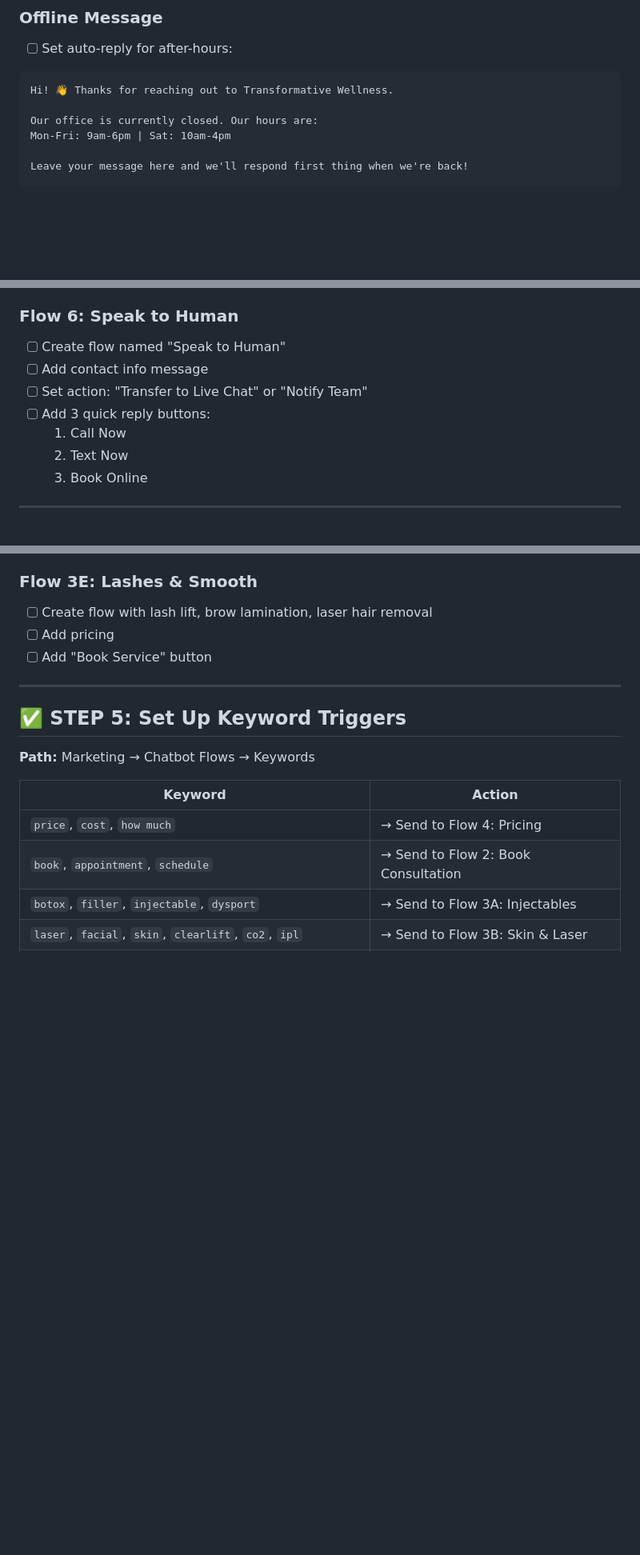
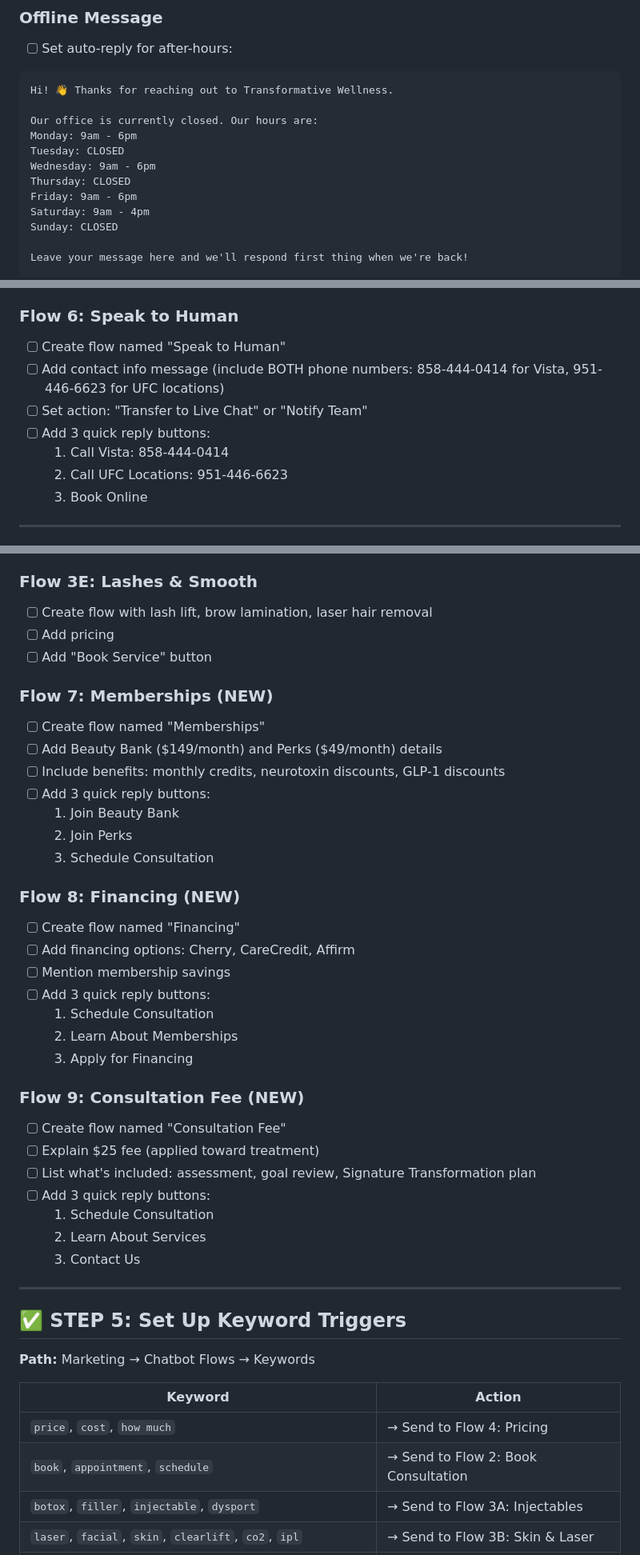
Before and after one commit to mckenziemeow/transformative-wellness-website, a Markdown page: GHL_SETUP_CHECKLIST.md, 3 parts joined by grey strips. Shown at 80% size. GitHub-like rendering; blank space fills up the shorter version.

Commit message:
Update GHL_SETUP_CHECKLIST.md with correct hours and new flows
- Fix business hours (Tue/Thu closed)
- Add Flow 7: Memberships
- Add Flow 8: Financing
- Add Flow 9: Consultation Fee
- Update keyword triggers for new flows
- Update phone numbers (add UFC 951-446-6623)

```diff
--- a/GHL_SETUP_CHECKLIST.md
+++ b/GHL_SETUP_CHECKLIST.md
@@ -41,7 +41,13 @@
 Hi! 👋 Thanks for reaching out to Transformative Wellness.
 
 Our office is currently closed. Our hours are:
-Mon-Fri: 9am-6pm | Sat: 10am-4pm
+Monday: 9am - 6pm
+Tuesday: CLOSED
+Wednesday: 9am - 6pm
+Thursday: CLOSED
+Friday: 9am - 6pm
+Saturday: 9am - 4pm
+Sunday: CLOSED
 
 Leave your message here and we'll respond first thing when we're back!
 
@@ -102,11 +108,11 @@ For immediate booking, visit: https://www.mypatientvisit.com/onlinescheduling/#/
 
 ### Flow 6: Speak to Human
 - [ ] Create flow named "Speak to Human"
-- [ ] Add contact info message
+- [ ] Add contact info message (include BOTH phone numbers: 858-444-0414 for Vista, 951-446-6623 for UFC locations)
 - [ ] Set action: "Transfer to Live Chat" or "Notify Team"
 - [ ] Add 3 quick reply buttons:
-  1. Call Now
-  2. Text Now
+  1. Call Vista: 858-444-0414
+  2. Call UFC Locations: 951-446-6623
   3. Book Online
 
 ---
@@ -141,6 +147,33 @@ For immediate booking, visit: https://www.mypatientvisit.com/onlinescheduling/#/
 - [ ] Add pricing
 - [ ] Add "Book Service" button
 
+### Flow 7: Memberships (NEW)
+- [ ] Create flow named "Memberships"
+- [ ] Add Beauty Bank ($149/month) and Perks ($49/month) details
+- [ ] Include benefits: monthly credits, neurotoxin discounts, GLP-1 discounts
+- [ ] Add 3 quick reply buttons:
+  1. Join Beauty Bank
+  2. Join Perks
+  3. Schedule Consultation
+
+### Flow 8: Financing (NEW)
+- [ ] Create flow named "Financing"
+- [ ] Add financing options: Cherry, CareCredit, Affirm
+- [ ] Mention membership savings
+- [ ] Add 3 quick reply buttons:
+  1. Schedule Consultation
+  2. Learn About Memberships
+  3. Apply for Financing
+
+### Flow 9: Consultation Fee (NEW)
+- [ ] Create flow named "Consultation Fee"
+- [ ] Explain $25 fee (applied toward treatment)
+- [ ] List what's included: assessment, goal review, Signature Transformation plan
+- [ ] Add 3 quick reply buttons:
+  1. Schedule Consultation
+  2. Learn About Services
+  3. Contact Us
+
 ---
 
 ## ✅ STEP 5: Set Up Keyword Triggers
```
Also changed, not shown: other parts of GHL_SETUP_CHECKLIST.md (+8 -5 lines).
